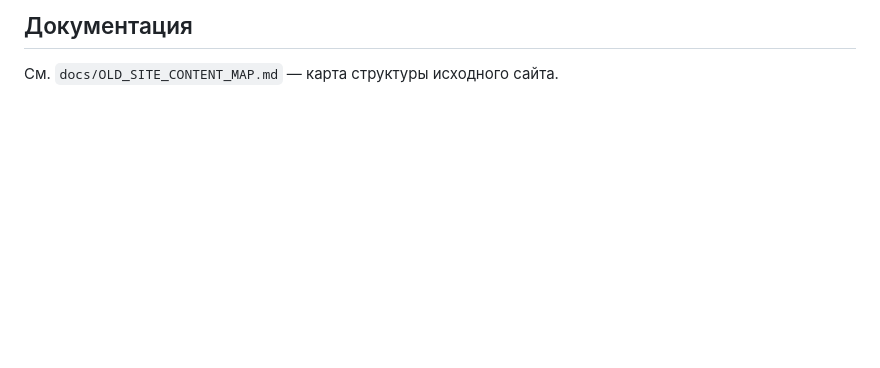
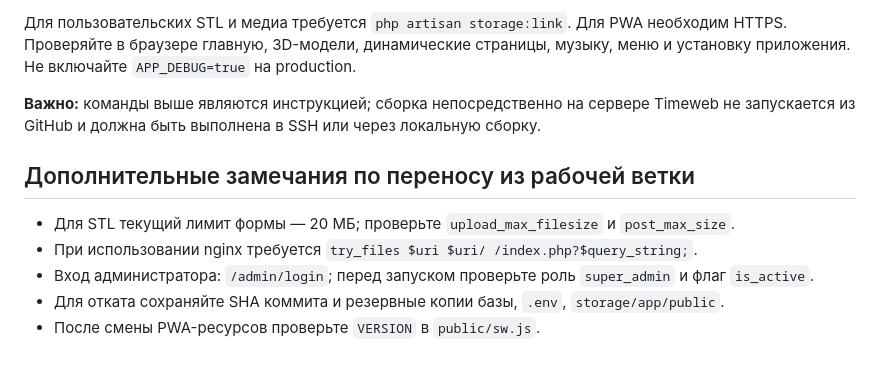
Before and after one commit to asbcorp24/Chmuzuch, a Markdown page: README.md, the part around one of its changes. Drawn GitHub-style; blank space fills up the shorter version.

```diff
--- a/README.md
+++ b/README.md
@@ -136,4 +148,12 @@ Cron раз в минуту (путь скорректируйте):
 
-## Документация
+Для пользовательских STL и медиа требуется `php artisan storage:link`. Для PWA необходим HTTPS. Проверяйте в браузере главную, 3D-модели, динамические страницы, музыку, меню и установку приложения. Не включайте `APP_DEBUG=true` на production.
 
-См. `docs/OLD_SITE_CONTENT_MAP.md` — карта структуры исходного сайта.
+**Важно:** команды выше являются инструкцией; сборка непосредственно на сервере Timeweb не запускается из GitHub и должна быть выполнена в SSH или через локальную сборку.
+
+## Дополнительные замечания по переносу из рабочей ветки
+
+- Для STL текущий лимит формы — 20 МБ; проверьте `upload_max_filesize` и `post_max_size`.
+- При использовании nginx требуется `try_files $uri $uri/ /index.php?$query_string;`.
+- Вход администратора: `/admin/login`; перед запуском проверьте роль `super_admin` и флаг `is_active`.
+- Для отката сохраняйте SHA коммита и резервные копии базы, `.env`, `storage/app/public`.
+- После смены PWA-ресурсов проверьте `VERSION` в `public/sw.js`.
```
Also changed, not shown: other parts of README.md (+78 -66 lines).
